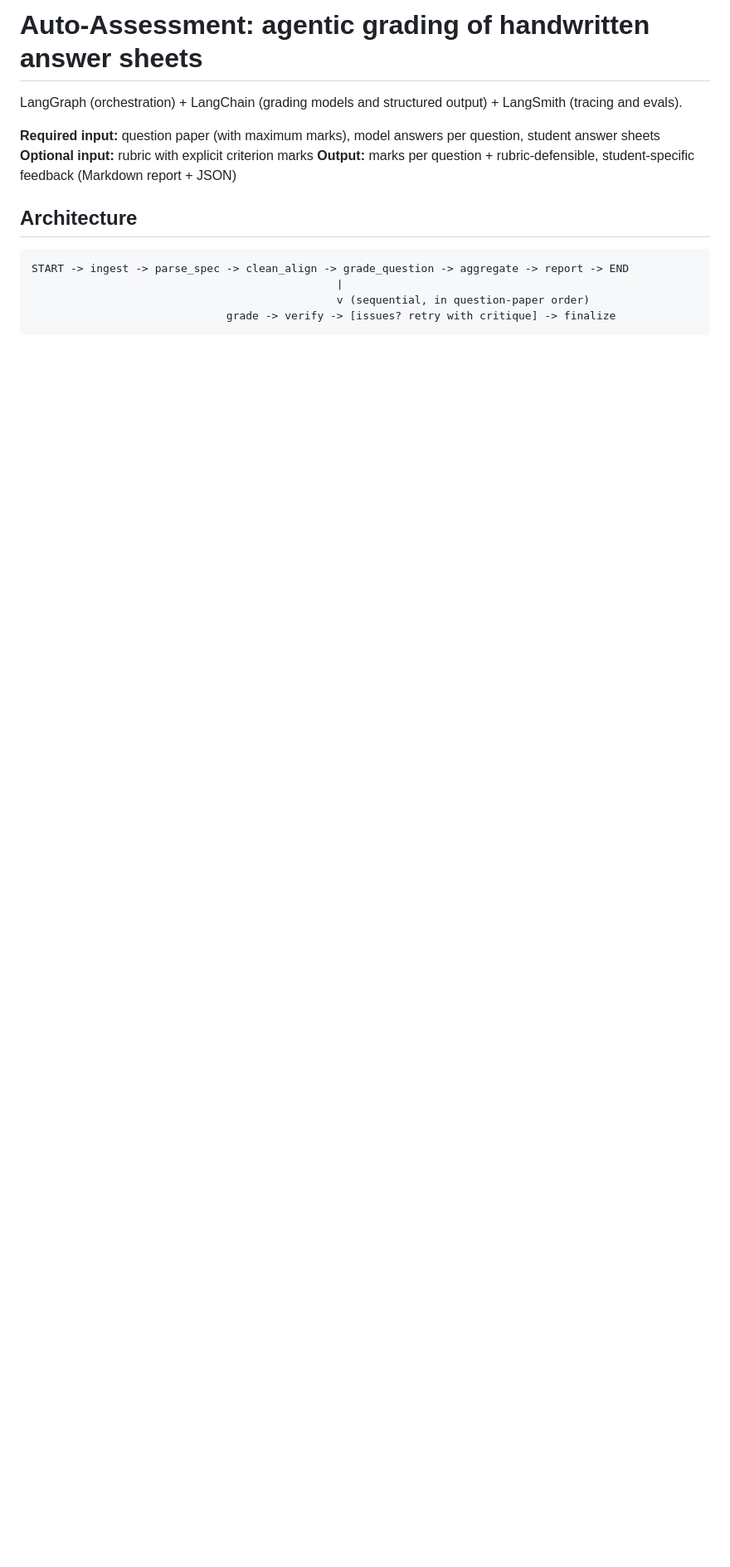
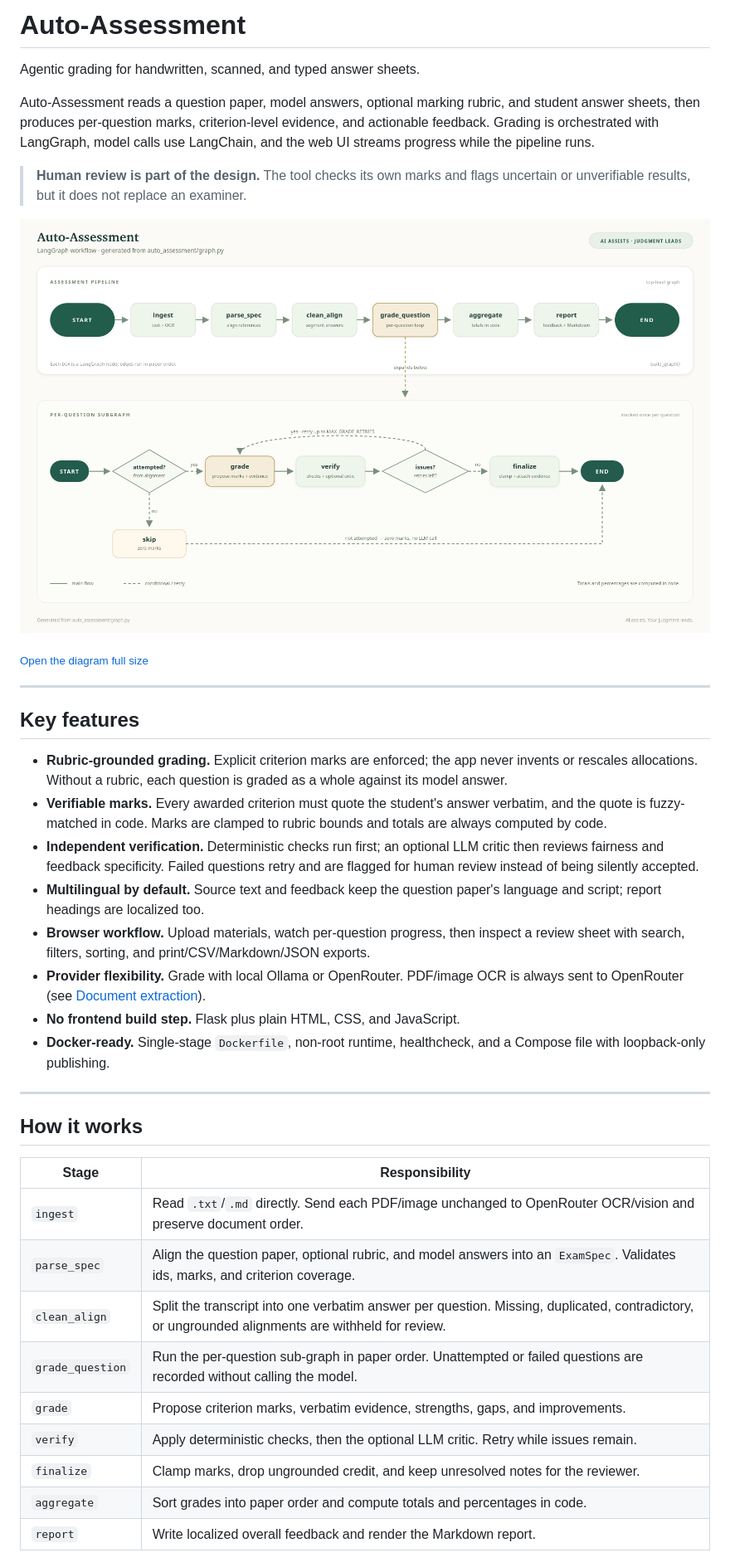
Before and after one commit to NitishKumarGundapu/DA7016_GENAI, a Markdown page: README.md, the part around one of its changes. Shown at 83% size. Drawn GitHub-style; pictures changed too: docs/langgraph-architecture.png (added); blank space fills up the shorter version.

````diff
--- a/README.md
+++ b/README.md
@@ -1,15 +1,55 @@
-# Auto-Assessment: agentic grading of handwritten answer sheets
+# Auto-Assessment
 
-LangGraph (orchestration) + LangChain (grading models and structured output) + LangSmith (tracing and evals).
+Agentic grading for handwritten, scanned, and typed answer sheets.
 
-**Required input:** question paper (with maximum marks), model answers per question, student answer sheets
-**Optional input:** rubric with explicit criterion marks
-**Output:** marks per question + rubric-defensible, student-specific feedback (Markdown report + JSON)
+Auto-Assessment reads a question paper, model answers, optional marking rubric, and
+student answer sheets, then produces per-question marks, criterion-level evidence,
+and actionable feedback. Grading is orchestrated with LangGraph, model calls use
+LangChain, and the web UI streams progress while the pipeline runs.
 
-## Architecture
+> **Human review is part of the design.** The tool checks its own marks and flags
+> uncertain or unverifiable results, but it does not replace an examiner.
 
-```
-START -> ingest -> parse_spec -> clean_align -> grade_question -> aggregate -> report -> END
-                                               |
-                                               v (sequential, in question-paper order)
-                              grade -> verify -> [issues? retry with critique] -> finalize
+![LangGraph architecture: top-level assessment pipeline and per-question subgraph](docs/langgraph-architecture.png)
+
+<sub>[Open the diagram full size](docs/langgraph-architecture.png)</sub>
+
+---
+
+## Key features
+
+- **Rubric-grounded grading.** Explicit criterion marks are enforced; the app never
+  invents or rescales allocations. Without a rubric, each question is graded as a
+  whole against its model answer.
+- **Verifiable marks.** Every awarded criterion must quote the student's answer
+  verbatim, and the quote is fuzzy-matched in code. Marks are clamped to rubric
+  bounds and totals are always computed by code.
+- **Independent verification.** Deterministic checks run first; an optional LLM
+  critic then reviews fairness and feedback specificity. Failed questions retry and
+  are flagged for human review instead of being silently accepted.
+- **Multilingual by default.** Source text and feedback keep the question paper's
+  language and script; report headings are localized too.
+- **Browser workflow.** Upload materials, watch per-question progress, then inspect
+  a review sheet with search, filters, sorting, and print/CSV/Markdown/JSON exports.
+- **Provider flexibility.** Grade with local Ollama or OpenRouter. PDF/image OCR is
+  always sent to OpenRouter (see [Document extraction](#document-extraction)).
+- **No frontend build step.** Flask plus plain HTML, CSS, and JavaScript.
+- **Docker-ready.** Single-stage `Dockerfile`, non-root runtime, healthcheck, and a
+  Compose file with loopback-only publishing.
+
+---
+
+## How it works
+
+| Stage | Responsibility |
+|---|---|
+| `ingest` | Read `.txt`/`.md` directly. Send each PDF/image unchanged to OpenRouter OCR/vision and preserve document order. |
+| `parse_spec` | Align the question paper, optional rubric, and model answers into an `ExamSpec`. Validates ids, marks, and criterion coverage. |
+| `clean_align` | Split the transcript into one verbatim answer per question. Missing, duplicated, contradictory, or ungrounded alignments are withheld for review. |
+| `grade_question` | Run the per-question sub-graph in paper order. Unattempted or failed questions are recorded without calling the model. |
+| `grade` | Propose criterion marks, verbatim evidence, strengths, gaps, and improvements. |
+| `verify` | Apply deterministic checks, then the optional LLM critic. Retry while issues remain. |
+| `finalize` | Clamp marks, drop ungrounded credit, and keep unresolved notes for the reviewer. |
+| `aggregate` | Sort grades into paper order and compute totals and percentages in code. |
+| `report` | Write localized overall feedback and render the Markdown report. |
+
````
Also changed, not shown: other parts of README.md (+240 -125 lines), 1 other file.
